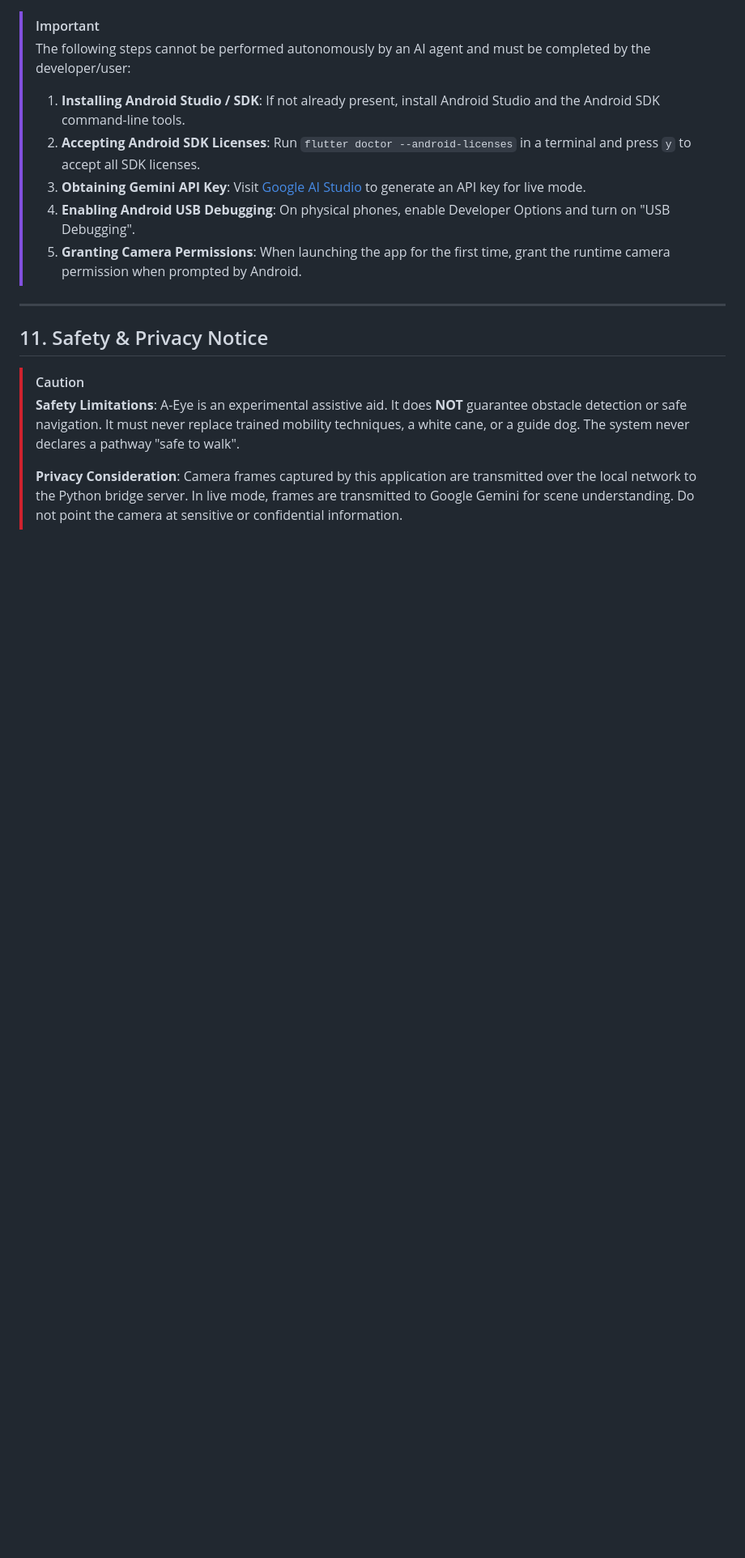
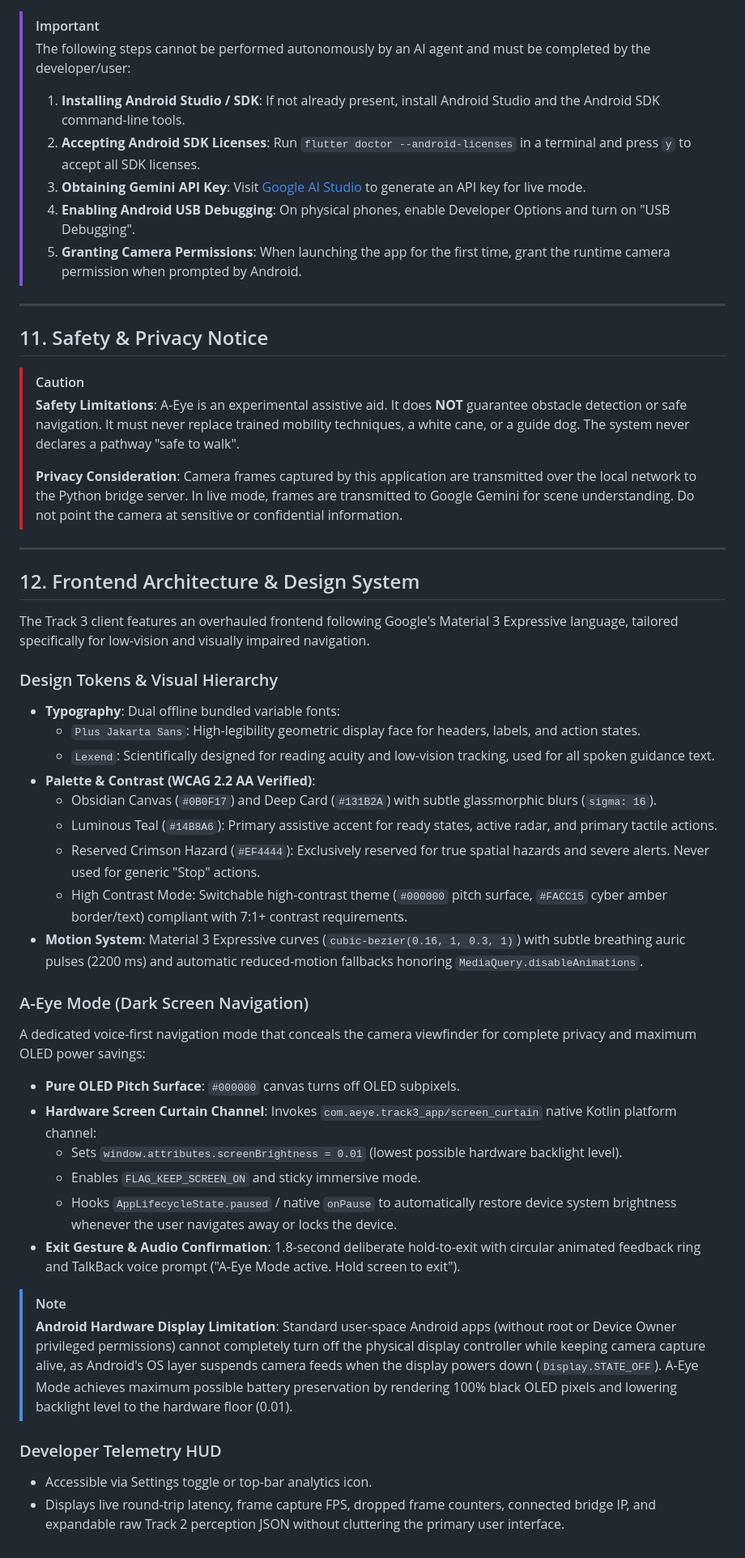
Before and after one commit to NidhiMNair/A-Eye, a Markdown page: track3_app/README.md, the part around the change. Shown at 81% size. Drawn GitHub-style; blank space fills up the shorter version.

Commit message:
END-3: document Design System, A-Eye Mode hardware constraints, and Developer Telemetry HUD

```diff
--- a/track3_app/README.md
+++ b/track3_app/README.md
@@ -226,3 +226,36 @@ pytest track2/tests/ track2_bridge/tests/ -v
 >
 > **Privacy Consideration**:
 > Camera frames captured by this application are transmitted over the local network to the Python bridge server. In live mode, frames are transmitted to Google Gemini for scene understanding. Do not point the camera at sensitive or confidential information.
+
+---
+
+## 12. Frontend Architecture & Design System
+
+The Track 3 client features an overhauled frontend following Google's Material 3 Expressive language, tailored specifically for low-vision and visually impaired navigation.
+
+### Design Tokens & Visual Hierarchy
+- **Typography**: Dual offline bundled variable fonts:
+  - `Plus Jakarta Sans`: High-legibility geometric display face for headers, labels, and action states.
+  - `Lexend`: Scientifically designed for reading acuity and low-vision tracking, used for all spoken guidance text.
+- **Palette & Contrast (WCAG 2.2 AA Verified)**:
+  - Obsidian Canvas (`#0B0F17`) and Deep Card (`#131B2A`) with subtle glassmorphic blurs (`sigma: 16`).
+  - Luminous Teal (`#14B8A6`): Primary assistive accent for ready states, active radar, and primary tactile actions.
+  - Reserved Crimson Hazard (`#EF4444`): Exclusively reserved for true spatial hazards and severe alerts. Never used for generic "Stop" actions.
+  - High Contrast Mode: Switchable high-contrast theme (`#000000` pitch surface, `#FACC15` cyber amber border/text) compliant with 7:1+ contrast requirements.
+- **Motion System**: Material 3 Expressive curves (`cubic-bezier(0.16, 1, 0.3, 1)`) with subtle breathing auric pulses (2200 ms) and automatic reduced-motion fallbacks honoring `MediaQuery.disableAnimations`.
+
+### A-Eye Mode (Dark Screen Navigation)
+A dedicated voice-first navigation mode that conceals the camera viewfinder for complete privacy and maximum OLED power savings:
+- **Pure OLED Pitch Surface**: `#000000` canvas turns off OLED subpixels.
+- **Hardware Screen Curtain Channel**: Invokes `com.aeye.track3_app/screen_curtain` native Kotlin platform channel:
+  - Sets `window.attributes.screenBrightness = 0.01` (lowest possible hardware backlight level).
+  - Enables `FLAG_KEEP_SCREEN_ON` and sticky immersive mode.
+  - Hooks `AppLifecycleState.paused` / native `onPause` to automatically restore device system brightness whenever the user navigates away or locks the device.
+- **Exit Gesture & Audio Confirmation**: 1.8-second deliberate hold-to-exit with circular animated feedback ring and TalkBack voice prompt ("A-Eye Mode active. Hold screen to exit").
+
+> [!NOTE]
+> **Android Hardware Display Limitation**: Standard user-space Android apps (without root or Device Owner privileged permissions) cannot completely turn off the physical display controller while keeping camera capture alive, as Android's OS layer suspends camera feeds when the display powers down (`Display.STATE_OFF`). A-Eye Mode achieves maximum possible battery preservation by rendering 100% black OLED pixels and lowering backlight level to the hardware floor (0.01).
+
+### Developer Telemetry HUD
+- Accessible via Settings toggle or top-bar analytics icon.
+- Displays live round-trip latency, frame capture FPS, dropped frame counters, connected bridge IP, and expandable raw Track 2 perception JSON without cluttering the primary user interface.
```
